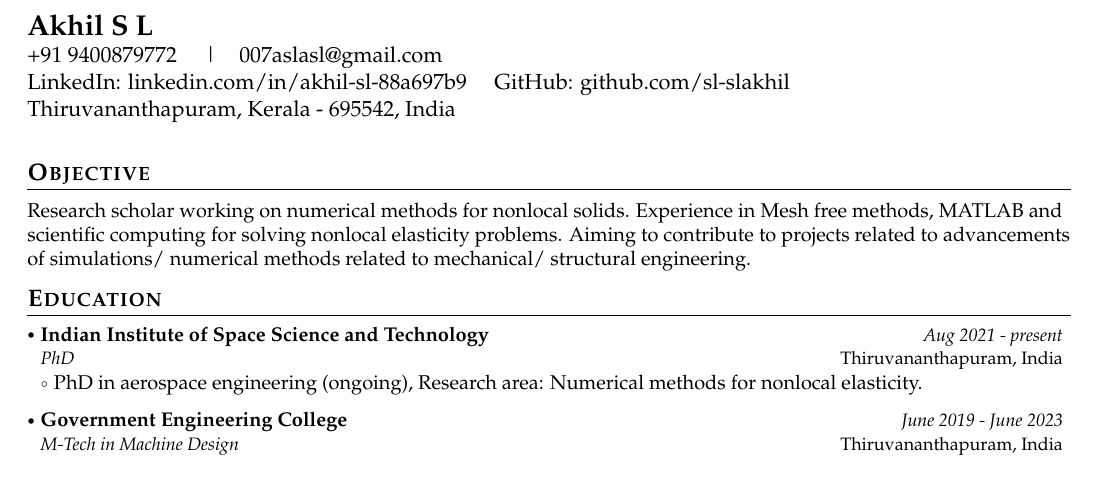
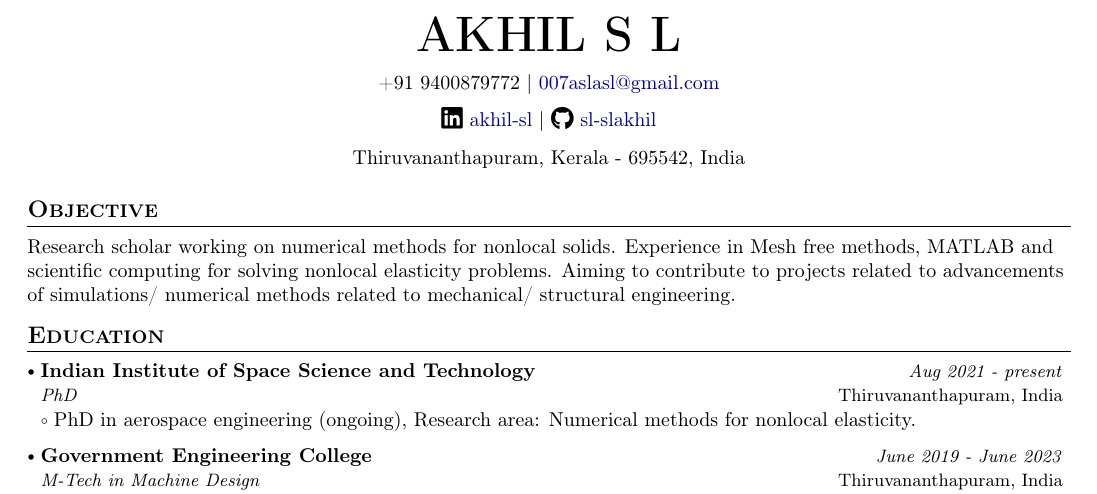
Before and after one commit to sl-slakhil/latexResume, a LaTeX document (document.tex): part of the page, cut at the place of the change. Compiled offline with pdfLaTeX.

Commit message:
edit Head

```diff
--- a/document.tex
+++ b/document.tex
@@ -158,38 +158,36 @@
 \newcommand{\headerfontx}{\fontfamily{bch}\selectfont} % Charter (clean serif font)
 
 \begin{document}
-	\headerfontiii
-	\textbf{\Large{Akhil S L}} \\
-	+91 9400879772 \quad \textbar\quad 007aslasl@gmail.com \\
-	LinkedIn: linkedin.com/in/akhil-sl-88a697b9 \quad GitHub: github.com/sl-slakhil \\
-	Thiruvananthapuram, Kerala - 695542, India
+%	\headerfontiii
+%	\textbf{\Large{Akhil S L}} \\
+%	+91 9400879772 \quad \textbar\quad 007aslasl@gmail.com \\
+%	LinkedIn: linkedin.com/in/akhil-sl-88a697b9 \quad GitHub: github.com/sl-slakhil \\
+%	Thiruvananthapuram, Kerala - 695542, India
 
-%	% Header
-%	\begin{center}
-%		{\Huge\textbf{AKHIL S L}}
-%	\end{center}
-%	\vspace{-6mm}
+	% Header
+	\begin{center}
+		{\Huge\textbf{AKHIL S L}}
+	\end{center}
+	\vspace{-6mm}
+
+	\begin{center}
+		\small{
+			+91 9400879772 | \href{mailto:007aslasl@gmail.com}{007aslasl@gmail.com}
+		}
+	\end{center}
+	\vspace{-6mm}
+
+	\begin{center}
+		\small{
+			\socialicon{\faLinkedin} \href{https://www.linkedin.com/in/akhil-sl-88a697b9/}{akhil-sl} |
+			\socialicon{\faGithub} \href{https://github.com/sl-slakhil}{sl-slakhil}
+		}
+	\end{center}
+	\vspace{-6mm}
+	\begin{center}
+		\small{Thiruvananthapuram, Kerala - 695542, India}
+	\end{center}
 %
-%	\begin{center}
-%		\small{
-%			+91 9400879772 | \href{mailto:007aslasl@gmail.com}{007aslasl@gmail.com}
-%		}
-%	\end{center}
-%	\vspace{-6mm}
-%
-%	\begin{center}
-%		\small{
-%			\socialicon{\faLinkedin} \href{https://www.linkedin.com/in/akhil-sl-88a697b9/}{akhil-sl} |
-%			\socialicon{\faGithub} \href{https://github.com/sl-slakhil}{sl-slakhil}
-%		}
-%	\end{center}
-%	\vspace{-6mm}
-%	\begin{center}
-%		\small{Thiruvananthapuram, Kerala - 695542, India}
-%	\end{center}
-%
-	\vspace{2mm}
-
 	\section{\textbf{Objective}}
 	\vspace{1mm}
 	\small{
```
Also changed, not shown: document.pdf, 2 other files.
